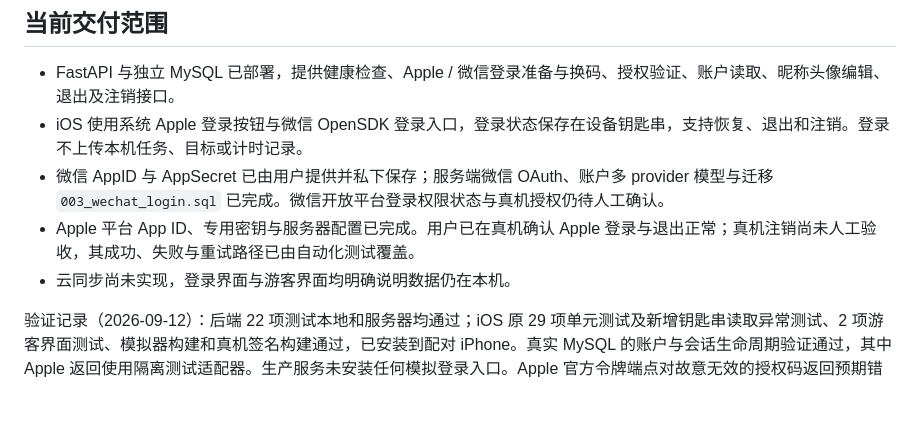
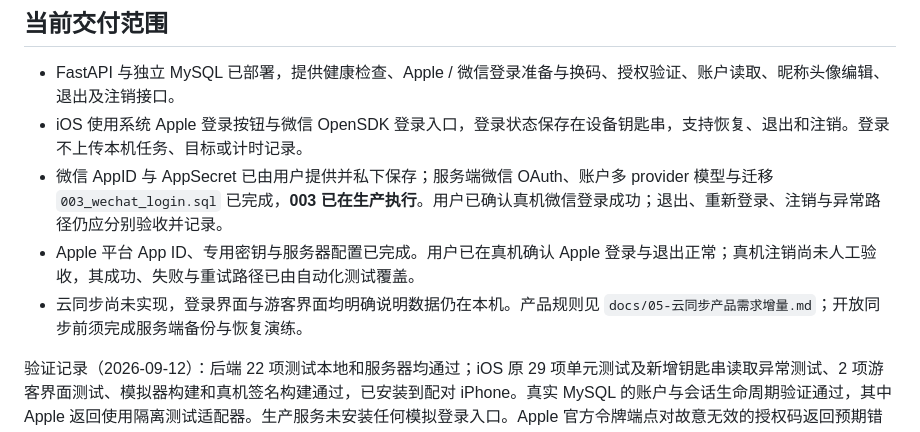
Before and after one commit to matchless0101/zhouji, a Markdown page: server/README.md, the part around the change. Drawn GitHub-style; blank space fills up the shorter version.

Commit message:
docs: record WeChat migration 003 applied in production

```diff
--- a/server/README.md
+++ b/server/README.md
@@ -6,9 +6,9 @@
 
 - FastAPI 与独立 MySQL 已部署，提供健康检查、Apple / 微信登录准备与换码、授权验证、账户读取、昵称头像编辑、退出及注销接口。
 - iOS 使用系统 Apple 登录按钮与微信 OpenSDK 登录入口，登录状态保存在设备钥匙串，支持恢复、退出和注销。登录不上传本机任务、目标或计时记录。
-- 微信 AppID 与 AppSecret 已由用户提供并私下保存；服务端微信 OAuth、账户多 provider 模型与迁移 `003_wechat_login.sql` 已完成。微信开放平台登录权限状态与真机授权仍待人工确认。
+- 微信 AppID 与 AppSecret 已由用户提供并私下保存；服务端微信 OAuth、账户多 provider 模型与迁移 `003_wechat_login.sql` 已完成，**003 已在生产执行**。用户已确认真机微信登录成功；退出、重新登录、注销与异常路径仍应分别验收并记录。
 - Apple 平台 App ID、专用密钥与服务器配置已完成。用户已在真机确认 Apple 登录与退出正常；真机注销尚未人工验收，其成功、失败与重试路径已由自动化测试覆盖。
-- 云同步尚未实现，登录界面与游客界面均明确说明数据仍在本机。
+- 云同步尚未实现，登录界面与游客界面均明确说明数据仍在本机。产品规则见 `docs/05-云同步产品需求增量.md`；开放同步前须完成服务端备份与恢复演练。
 
 验证记录（2026-09-12）：后端 22 项测试本地和服务器均通过；iOS 原 29 项单元测试及新增钥匙串读取异常测试、2 项游客界面测试、模拟器构建和真机签名构建通过，已安装到配对 iPhone。真实 MySQL 的账户与会话生命周期验证通过，其中 Apple 返回使用隔离测试适配器。生产服务未安装任何模拟登录入口。Apple 官方令牌端点对故意无效的授权码返回预期错误，该检查只证明连通；随后用户已在真机确认真实登录与退出成功。
 
```
